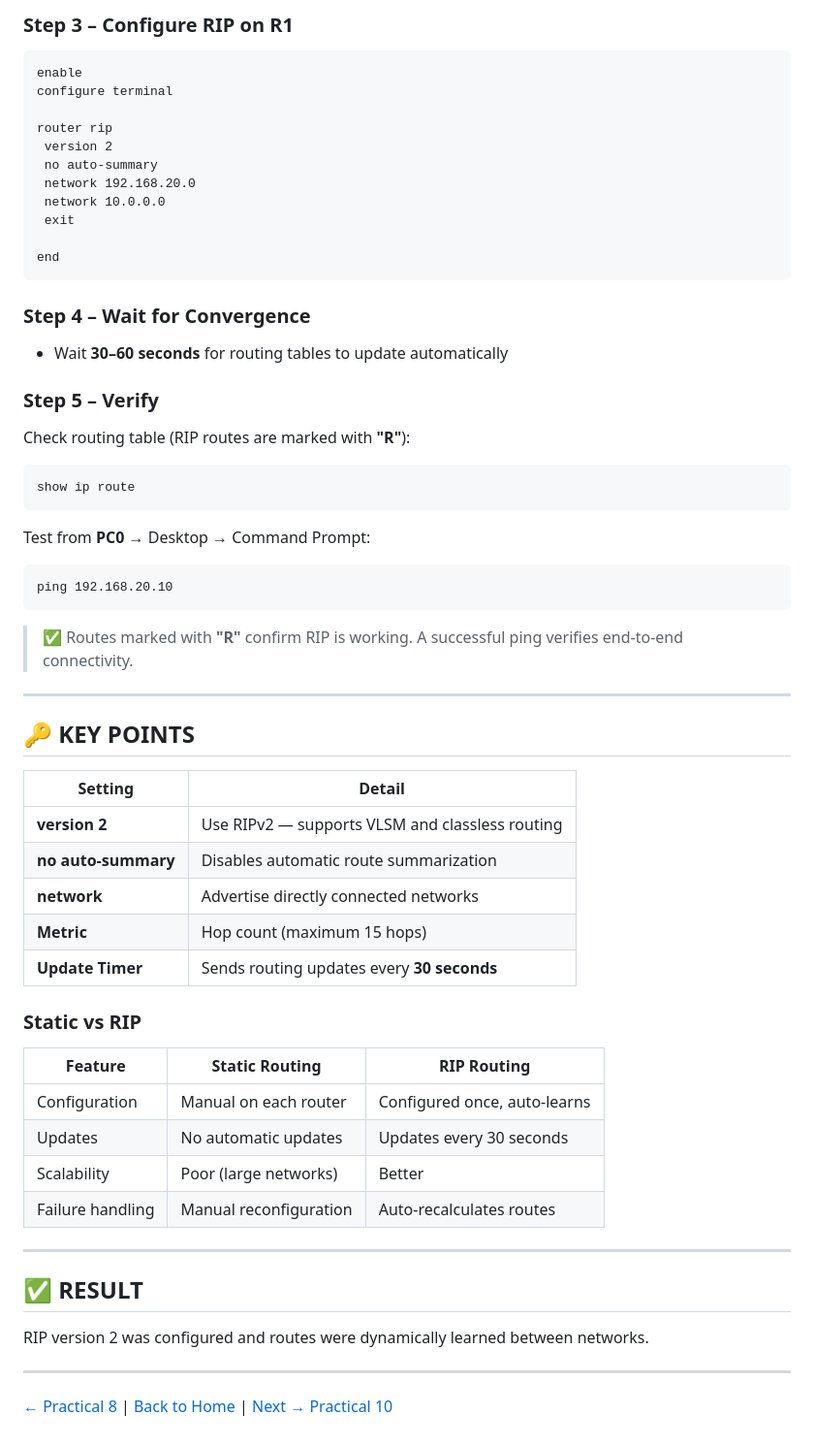
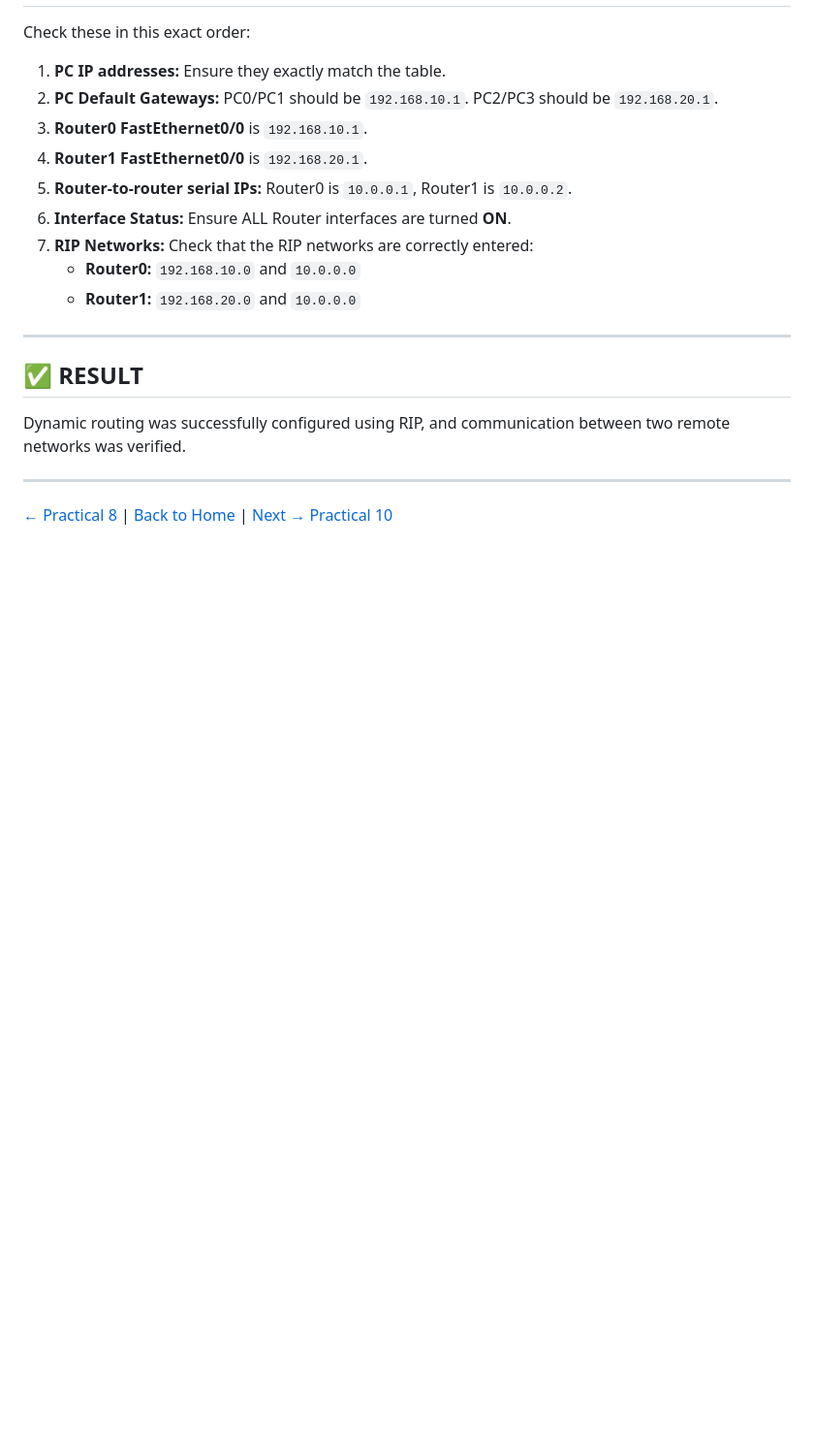
Before and after one commit to OmkarDev99/lab, a Markdown page: practical9.md, the part around one of its changes. Shown at 97% size. Drawn GitHub-style; blank space fills up the shorter version.

````diff
--- a/practical9.md
+++ b/practical9.md
@@ -111,61 +128,18 @@ end
-### Step 3 – Configure RIP on R1
-
-```
-enable
-configure terminal
-
-router rip
- version 2
- no auto-summary
- network 192.168.20.0
- network 10.0.0.0
- exit
-
-end
-```
-
-### Step 4 – Wait for Convergence
-- Wait **30–60 seconds** for routing tables to update automatically
-
-### Step 5 – Verify
-
-Check routing table (RIP routes are marked with **"R"**):
-```
-show ip route
-```
-
-Test from **PC0** → Desktop → Command Prompt:
-```
-ping 192.168.20.10
-```
-
-> ✅ Routes marked with **"R"** confirm RIP is working. A successful ping verifies end-to-end connectivity.
-
----
-
-## 🔑 KEY POINTS
-
-| Setting | Detail |
-|---------|--------|
-| **version 2** | Use RIPv2 — supports VLSM and classless routing |
-| **no auto-summary** | Disables automatic route summarization |
-| **network** | Advertise directly connected networks |
-| **Metric** | Hop count (maximum 15 hops) |
-| **Update Timer** | Sends routing updates every **30 seconds** |
-
-### Static vs RIP
-
-| Feature | Static Routing | RIP Routing |
-|---------|---------------|-------------|
-| Configuration | Manual on each router | Configured once, auto-learns |
-| Updates | No automatic updates | Updates every 30 seconds |
-| Scalability | Poor (large networks) | Better |
-| Failure handling | Manual reconfiguration | Auto-recalculates routes |
+Check these in this exact order:
+1. **PC IP addresses:** Ensure they exactly match the table.
+2. **PC Default Gateways:** PC0/PC1 should be `192.168.10.1`. PC2/PC3 should be `192.168.20.1`.
+3. **Router0 FastEthernet0/0** is `192.168.10.1`.
+4. **Router1 FastEthernet0/0** is `192.168.20.1`.
+5. **Router-to-router serial IPs:** Router0 is `10.0.0.1`, Router1 is `10.0.0.2`.
+6. **Interface Status:** Ensure ALL Router interfaces are turned **ON**.
+7. **RIP Networks:** Check that the RIP networks are correctly entered:
+   - **Router0:** `192.168.10.0` and `10.0.0.0`
+   - **Router1:** `192.168.20.0` and `10.0.0.0`
 
 ---
 
 ## ✅ RESULT
-RIP version 2 was configured and routes were dynamically learned between networks.
+Dynamic routing was successfully configured using RIP, and communication between two remote networks was verified.
 
 ---
 [← Practical 8](practical8.md) | [Back to Home](README.md) | [Next → Practical 10](practical10.md)
````
Also changed, not shown: other parts of practical9.md (+100 -83 lines).
